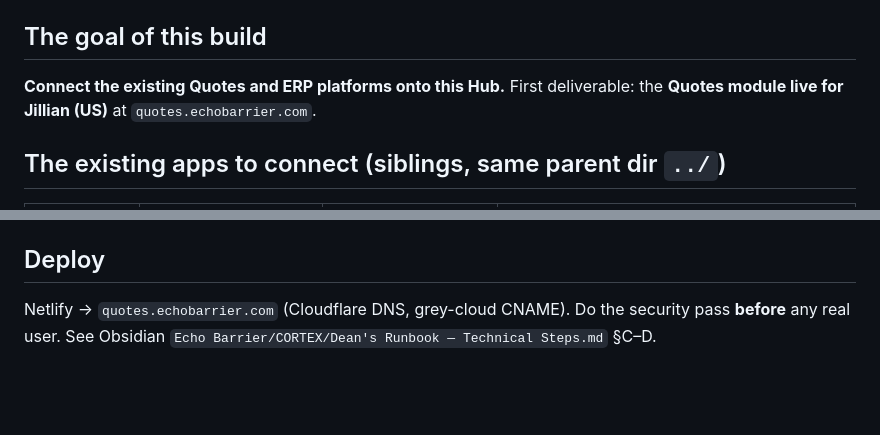
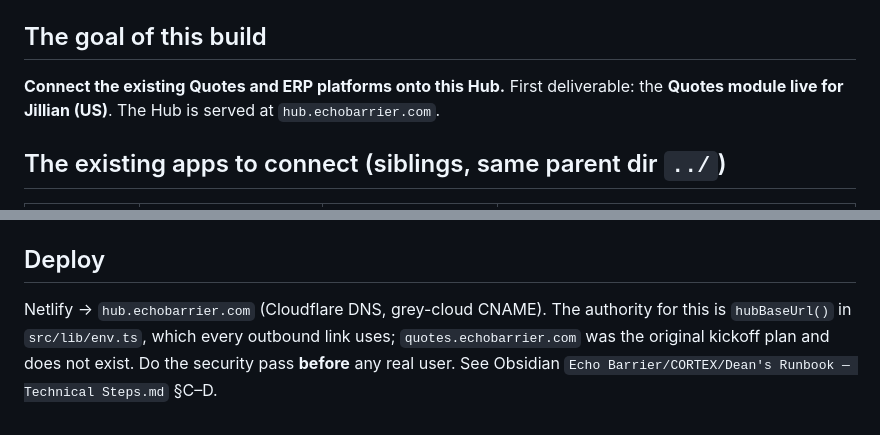
Before and after one commit to 030563-code/echo-hub, a Markdown page: CLAUDE.md, 2 parts joined by grey strips. Drawn GitHub-style; blank space fills up the shorter version.

```diff
--- a/CLAUDE.md
+++ b/CLAUDE.md
@@ -6,7 +6,7 @@ The **Echo Barrier Hub** is the unified internal operating platform for Echo Bar
 Full vision + decisions: Obsidian → `Echo Barrier/Echo Barrier Hub — Vision & Build Plan.md`.
 
 ## The goal of this build
-**Connect the existing Quotes and ERP platforms onto this Hub.** First deliverable: the **Quotes module live for Jillian (US)** at `quotes.echobarrier.com`.
+**Connect the existing Quotes and ERP platforms onto this Hub.** First deliverable: the **Quotes module live for Jillian (US)**. The Hub is served at `hub.echobarrier.com`.
 
 ## The existing apps to connect (siblings, same parent dir `../`)
 | App | Local path | Stack | What it is |
@@ -59,4 +59,4 @@ component holding `useState` must either use those hooks or carry a
 fails CI otherwise. Read `docs/page-state.md` before adding a screen.
 
 ## Deploy
-Netlify → `quotes.echobarrier.com` (Cloudflare DNS, grey-cloud CNAME). Do the security pass **before** any real user. See Obsidian `Echo Barrier/CORTEX/Dean's Runbook — Technical Steps.md` §C–D.
+Netlify → `hub.echobarrier.com` (Cloudflare DNS, grey-cloud CNAME). The authority for this is `hubBaseUrl()` in `src/lib/env.ts`, which every outbound link uses; `quotes.echobarrier.com` was the original kickoff plan and does not exist. Do the security pass **before** any real user. See Obsidian `Echo Barrier/CORTEX/Dean's Runbook — Technical Steps.md` §C–D.
```
Also changed, not shown: docs/DEPLOY.md (+6 -6 lines), docs/kickoff-prompt.md (+1 -1 lines).
